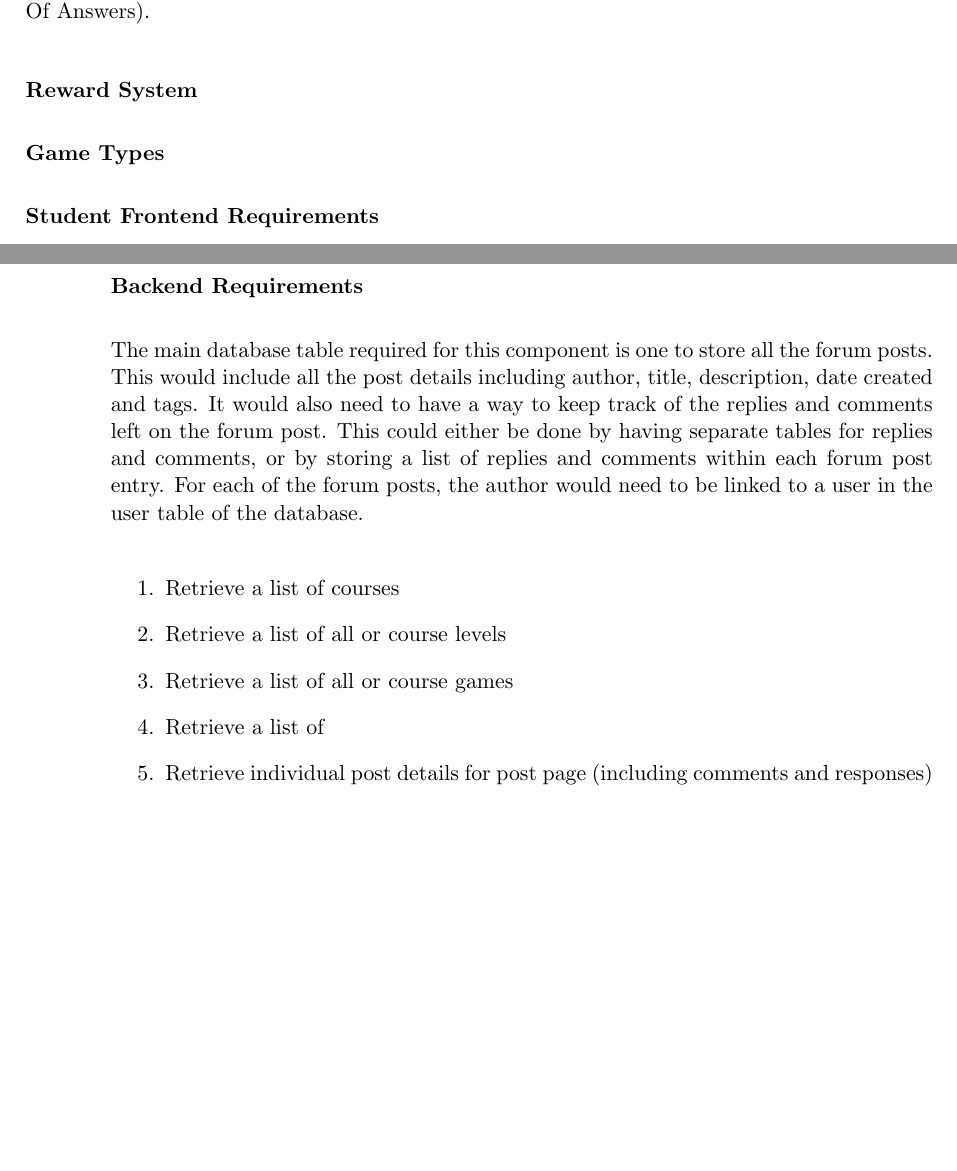
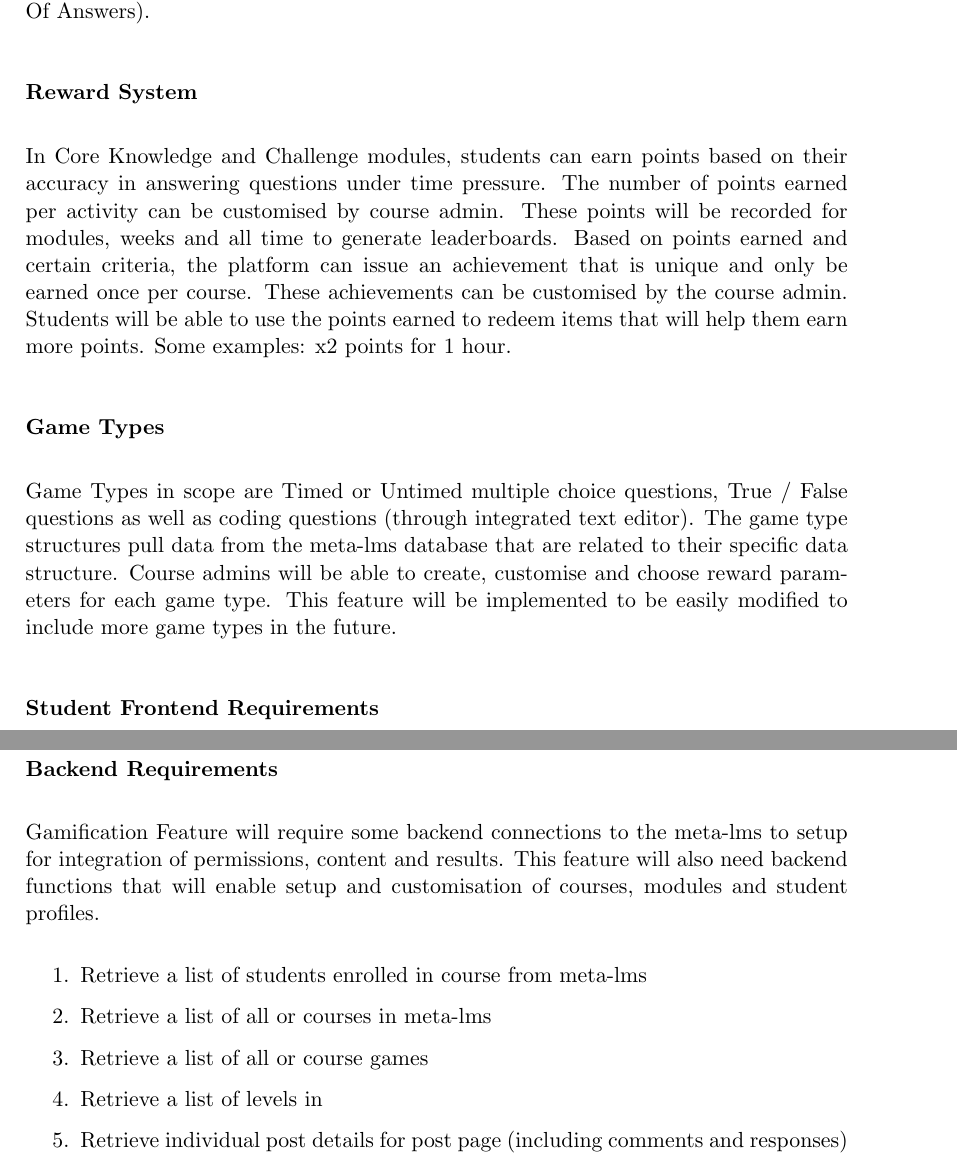
Before and after one commit to MeilinHuang/Meta-Learning-Management-System, a LaTeX thesis (Thesis/ThesisA/thesisa.tex, which reads Thesis/ThesisA/gamification.tex): two parts of pages 64 and 65 of 70 before the commit and two parts of pages 64 and 66 of 71 after it, joined at a grey line, cut so that both start at the same text, the shorter picture padded with empty space. Compiled offline with pdfLaTeX.

Commit message:
fixed assessment sectioning, updated gamification

```diff
--- a/Thesis/ThesisA/gamification.tex
+++ b/Thesis/ThesisA/gamification.tex
@@ -47,10 +47,10 @@ Core Knowledge modules will have functionality to add video content, content fro
 Challenges are more challenging timed games where students need to apply the core knowledge in various ways to earn points. This reinforces and simulates a review of the core knowledge. Challenges are timed levels with a higher difficulty level but provide students with the most rewards based on their performance (Time Taken and Accuracy Of Answers).
 
 \subsubsection{Reward System}
-
+In Core Knowledge and Challenge modules, students can earn points based on their accuracy in answering questions under time pressure. The number of points earned per activity can be customised by course admin. These points will be recorded for modules, weeks and all time to generate leaderboards. Based on points earned and certain criteria, the platform can issue an achievement that is unique and only be earned once per course. These achievements can be customised by the course admin. Students will be able to use the points earned to redeem items that will help them earn more points. Some examples: x2 points for 1 hour.
 
 \subsubsection{Game Types}
-
+Game Types in scope are Timed or Untimed multiple choice questions, True / False questions as well as coding questions (through integrated text editor). The game type structures pull data from the meta-lms database that are related to their specific data structure. Course admins will be able to create, customise and choose reward parameters for each game type. This feature will be implemented to be easily modified to include more game types in the future.
 
 \subsubsection{Student Frontend Requirements}
 \begin{enumerate}
@@ -76,17 +77,14 @@ Challenges are more challenging timed games where students need to apply the cor
 \newpage
 
 \subsubsection{Backend Requirements}
-The main database table required for this component is one to store all the forum posts.
-This would include all the post details including author, title, description, date created and tags.
-It would also need to have a way to keep track of the replies and comments left on the forum post.
-This could either be done by having separate tables for replies and comments, or by storing a list of replies and comments within each forum post entry.
-For each of the forum posts, the author would need to be linked to a user in the user table of the database.
+Gamification Feature will require some backend connections to the meta-lms to setup for integration of permissions, content and results.
+This feature will also need backend functions that will enable setup and customisation of courses, modules and student profiles.
 
 \begin{enumerate}
-    \item Retrieve a list of courses
-    \item Retrieve a list of all or course levels
+    \item Retrieve a list of students enrolled in course from meta-lms
+    \item Retrieve a list of all or courses in meta-lms
     \item Retrieve a list of all or course games
-    \item Retrieve a list of
+    \item Retrieve a list of levels in
     \item Retrieve individual post details for post page (including comments and responses)
     \item Store new post details
     \item Store post responses
```
Also changed, not shown: Thesis/ThesisA/assessments.tex (+8 -8 lines), Thesis/ThesisA/gamification.tex (4 more changed lines).
